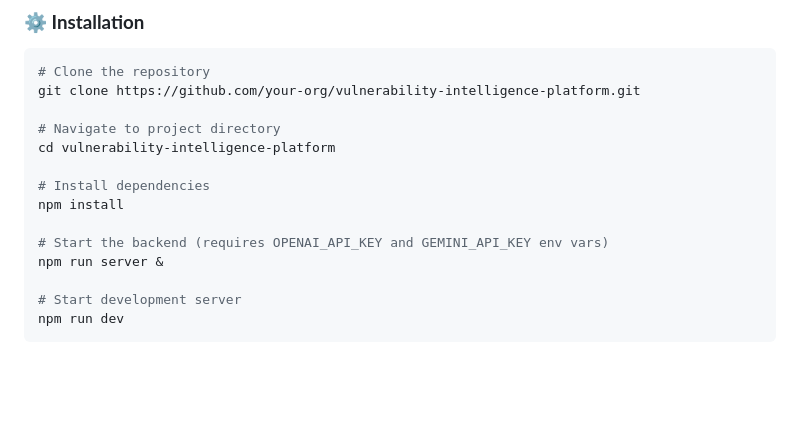
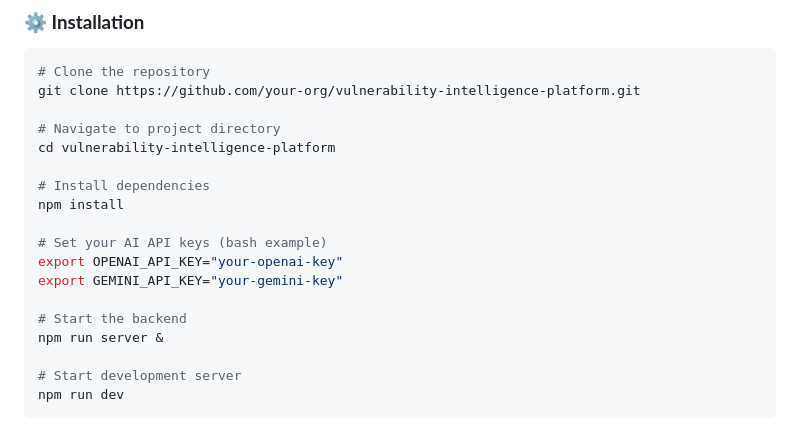
Before and after one commit to ausmanki/ai-vuln-dash, a Markdown page: README.md, the part around the change. GitHub-like rendering; blank space fills up the shorter version.

Commit message:
docs: clarify backend API key setup

```diff
--- a/README.md
+++ b/README.md
@@ -200,7 +200,11 @@ cd vulnerability-intelligence-platform
 # Install dependencies
 npm install
 
-# Start the backend (requires OPENAI_API_KEY and GEMINI_API_KEY env vars)
+# Set your AI API keys (bash example)
+export OPENAI_API_KEY="your-openai-key"
+export GEMINI_API_KEY="your-gemini-key"
+
+# Start the backend
 npm run server &
 
 # Start development server
```
